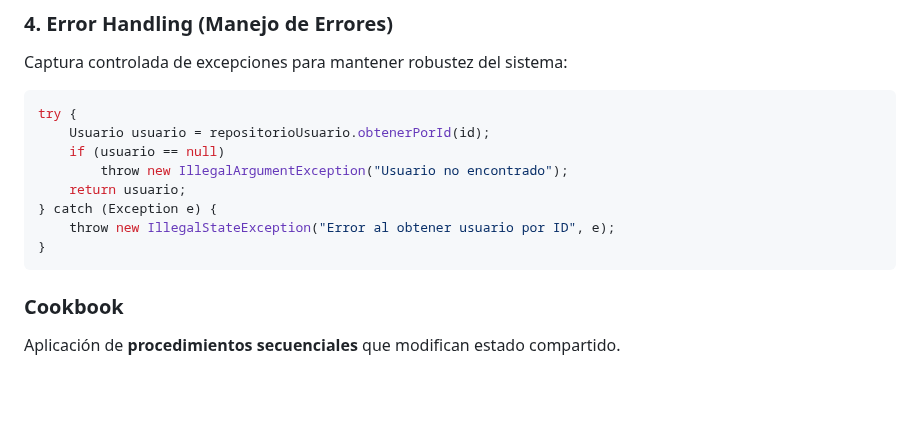
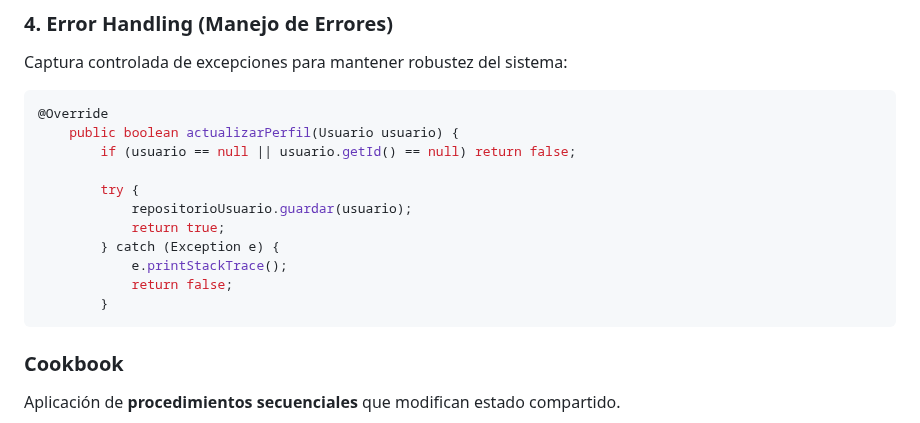
Before and after one commit to saph1r0/plante, a Markdown page: README.md, the part around the change. Rendered like a GitHub page; blank space fills up the shorter version.

````diff
--- a/README.md
+++ b/README.md
@@ -222,14 +222,17 @@ Secuencia:
 Captura controlada de excepciones para mantener robustez del sistema:
 
 ```java
-try {
-    Usuario usuario = repositorioUsuario.obtenerPorId(id);
-    if (usuario == null)
-        throw new IllegalArgumentException("Usuario no encontrado");
-    return usuario;
-} catch (Exception e) {
-    throw new IllegalStateException("Error al obtener usuario por ID", e);
-}
+@Override
+    public boolean actualizarPerfil(Usuario usuario) {
+        if (usuario == null || usuario.getId() == null) return false;
+
+        try {
+            repositorioUsuario.guardar(usuario);
+            return true;
+        } catch (Exception e) {
+            e.printStackTrace();
+            return false;
+        }
 ```
 
 ### Cookbook
````
